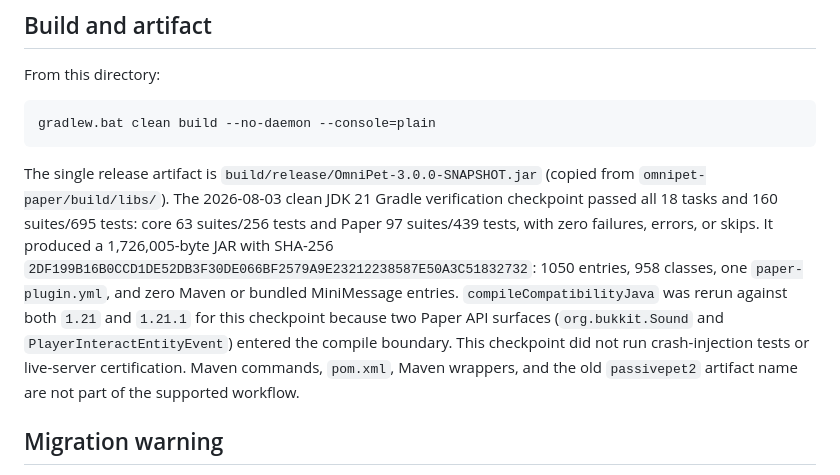
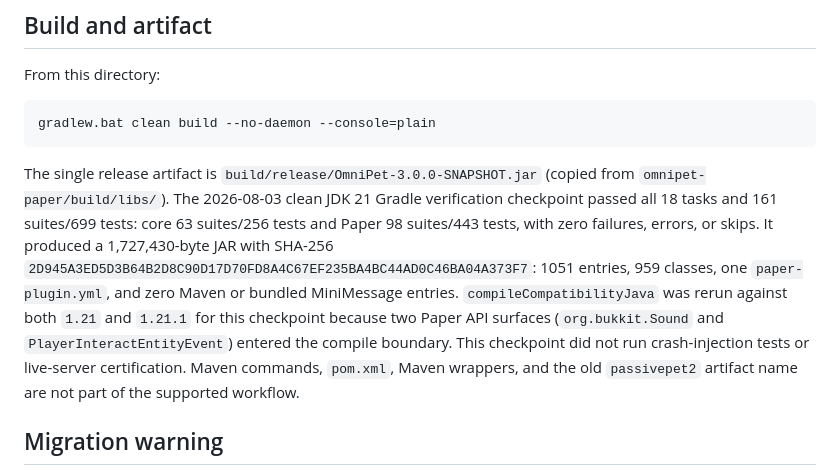
Before and after one commit to SalyyS1/OmniPet, a Markdown page: README.md, the part around the change. Rendered like a GitHub page.

Commit message:
docs: align metrics with the post-fix clean build

````diff
--- a/README.md
+++ b/README.md
@@ -66,7 +66,7 @@ From this directory:
 gradlew.bat clean build --no-daemon --console=plain
 ```
 
-The single release artifact is `build/release/OmniPet-3.0.0-SNAPSHOT.jar` (copied from `omnipet-paper/build/libs/`). The 2026-08-03 clean JDK 21 Gradle verification checkpoint passed all 18 tasks and 160 suites/695 tests: core 63 suites/256 tests and Paper 97 suites/439 tests, with zero failures, errors, or skips. It produced a 1,726,005-byte JAR with SHA-256 `2DF199B16B0CCD1DE52DB3F30DE066BF2579A9E23212238587E50A3C51832732`: 1050 entries, 958 classes, one `paper-plugin.yml`, and zero Maven or bundled MiniMessage entries. `compileCompatibilityJava` was rerun against both `1.21` and `1.21.1` for this checkpoint because two Paper API surfaces (`org.bukkit.Sound` and `PlayerInteractEntityEvent`) entered the compile boundary. This checkpoint did not run crash-injection tests or live-server certification. Maven commands, `pom.xml`, Maven wrappers, and the old `passivepet2` artifact name are not part of the supported workflow.
+The single release artifact is `build/release/OmniPet-3.0.0-SNAPSHOT.jar` (copied from `omnipet-paper/build/libs/`). The 2026-08-03 clean JDK 21 Gradle verification checkpoint passed all 18 tasks and 161 suites/699 tests: core 63 suites/256 tests and Paper 98 suites/443 tests, with zero failures, errors, or skips. It produced a 1,727,430-byte JAR with SHA-256 `2D945A3ED5D3B64B2D8C90D17D70FD8A4C67EF235BA4BC44AD0C46BA04A373F7`: 1051 entries, 959 classes, one `paper-plugin.yml`, and zero Maven or bundled MiniMessage entries. `compileCompatibilityJava` was rerun against both `1.21` and `1.21.1` for this checkpoint because two Paper API surfaces (`org.bukkit.Sound` and `PlayerInteractEntityEvent`) entered the compile boundary. This checkpoint did not run crash-injection tests or live-server certification. Maven commands, `pom.xml`, Maven wrappers, and the old `passivepet2` artifact name are not part of the supported workflow.
 
 ## Migration warning
 
````
Also changed, not shown: docs/compatibility.md (+1 -1 lines).
